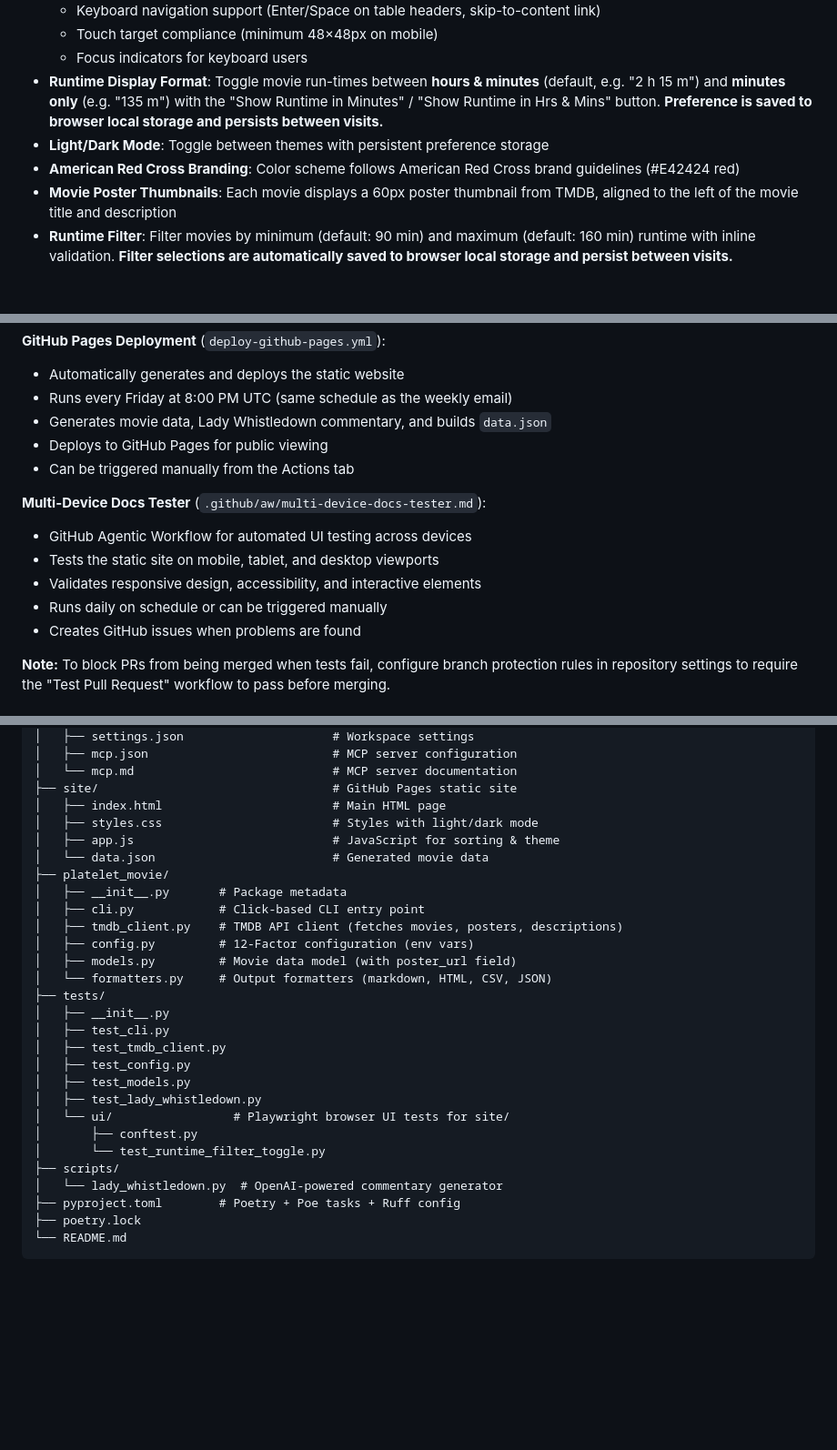
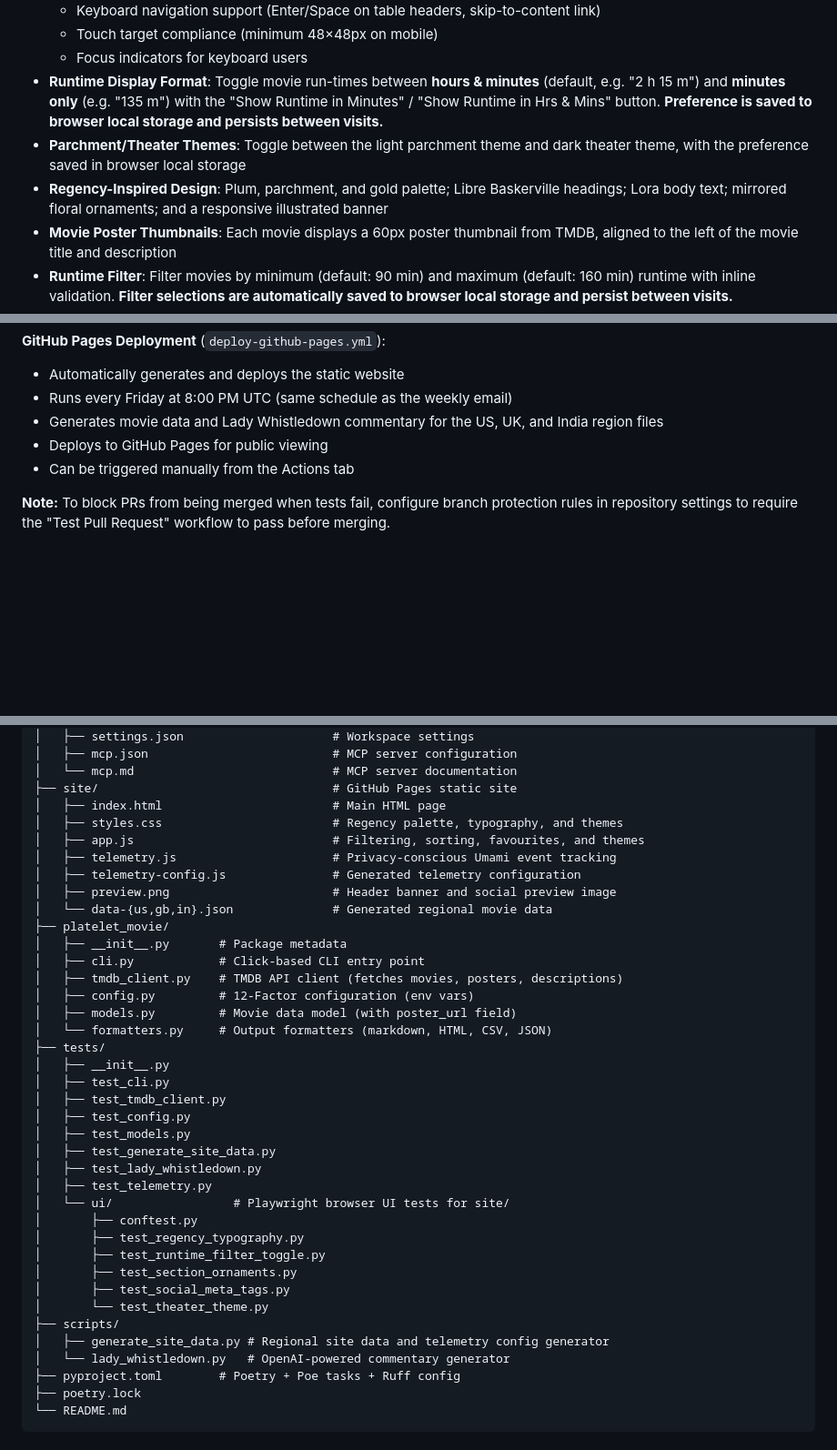
Before and after one commit to tegataiprime/Platelet-Movie, a Markdown page: README.md, 3 parts joined by grey strips. Shown at 91% size. Rendered like a GitHub page; blank space fills up the shorter version.

Commit message:
docs: align README with Regency theme (#88)
Co-authored-by: Copilot App <223556219+Copilot@users.noreply.github.com>

```diff
--- a/README.md
+++ b/README.md
@@ -277,8 +277,8 @@ The project includes a static website hosted on GitHub Pages that displays the w
   - Touch target compliance (minimum 48×48px on mobile)
   - Focus indicators for keyboard users
 - **Runtime Display Format**: Toggle movie run-times between **hours & minutes** (default, e.g. "2 h 15 m") and **minutes only** (e.g. "135 m") with the "Show Runtime in Minutes" / "Show Runtime in Hrs & Mins" button. **Preference is saved to browser local storage and persists between visits.**
-- **Light/Dark Mode**: Toggle between themes with persistent preference storage
-- **American Red Cross Branding**: Color scheme follows American Red Cross brand guidelines (#E42424 red)
+- **Parchment/Theater Themes**: Toggle between the light parchment theme and dark theater theme, with the preference saved in browser local storage
+- **Regency-Inspired Design**: Plum, parchment, and gold palette; Libre Baskerville headings; Lora body text; mirrored floral ornaments; and a responsive illustrated banner
 - **Movie Poster Thumbnails**: Each movie displays a 60px poster thumbnail from TMDB, aligned to the left of the movie title and description
 - **Runtime Filter**: Filter movies by minimum (default: 90 min) and maximum (default: 160 min) runtime with inline validation. **Filter selections are automatically saved to browser local storage and persist between visits.**
 - **Favourites Feature**:
@@ -573,16 +573,9 @@ The project uses GitHub Actions to ensure code quality:
 **GitHub Pages Deployment** (`deploy-github-pages.yml`):
 - Automatically generates and deploys the static website
 - Runs every Friday at 8:00 PM UTC (same schedule as the weekly email)
-- Generates movie data, Lady Whistledown commentary, and builds `data.json`
+- Generates movie data and Lady Whistledown commentary for the US, UK, and India region files
 - Deploys to GitHub Pages for public viewing
 - Can be triggered manually from the Actions tab
-
-**Multi-Device Docs Tester** (`.github/aw/multi-device-docs-tester.md`):
-- GitHub Agentic Workflow for automated UI testing across devices
-- Tests the static site on mobile, tablet, and desktop viewports
-- Validates responsive design, accessibility, and interactive elements
-- Runs daily on schedule or can be triggered manually
-- Creates GitHub issues when problems are found
 
 **Note:** To block PRs from being merged when tests fail, configure branch protection rules in repository settings to require the "Test Pull Request" workflow to pass before merging.
 
@@ -607,9 +600,12 @@ Platelet-Movie/
 │   └── mcp.md                            # MCP server documentation
 ├── site/                                 # GitHub Pages static site
 │   ├── index.html                        # Main HTML page
-│   ├── styles.css                        # Styles with light/dark mode
-│   ├── app.js                            # JavaScript for sorting & theme
-│   └── data.json                         # Generated movie data
+│   ├── styles.css                        # Regency palette, typography, and themes
+│   ├── app.js                            # Filtering, sorting, favourites, and themes
+│   ├── telemetry.js                      # Privacy-conscious Umami event tracking
+│   ├── telemetry-config.js               # Generated telemetry configuration
+│   ├── preview.png                       # Header banner and social preview image
+│   └── data-{us,gb,in}.json              # Generated regional movie data
 ├── platelet_movie/
 │   ├── __init__.py       # Package metadata
 │   ├── cli.py            # Click-based CLI entry point
@@ -623,12 +619,19 @@ Platelet-Movie/
 │   ├── test_tmdb_client.py
 │   ├── test_config.py
 │   ├── test_models.py
+│   ├── test_generate_site_data.py
 │   ├── test_lady_whistledown.py
+│   ├── test_telemetry.py
 │   └── ui/                 # Playwright browser UI tests for site/
 │       ├── conftest.py
-│       └── test_runtime_filter_toggle.py
+│       ├── test_regency_typography.py
+│       ├── test_runtime_filter_toggle.py
+│       ├── test_section_ornaments.py
+│       ├── test_social_meta_tags.py
+│       └── test_theater_theme.py
 ├── scripts/
-│   └── lady_whistledown.py  # OpenAI-powered commentary generator
+│   ├── generate_site_data.py # Regional site data and telemetry config generator
+│   └── lady_whistledown.py   # OpenAI-powered commentary generator
 ├── pyproject.toml        # Poetry + Poe tasks + Ruff config
 ├── poetry.lock
 └── README.md
```
Also changed, not shown: other parts of README.md (+4 -4 lines).
